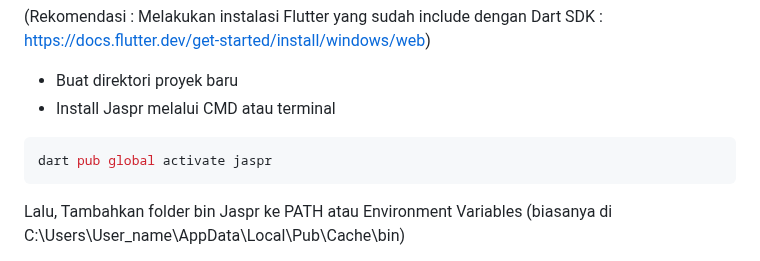
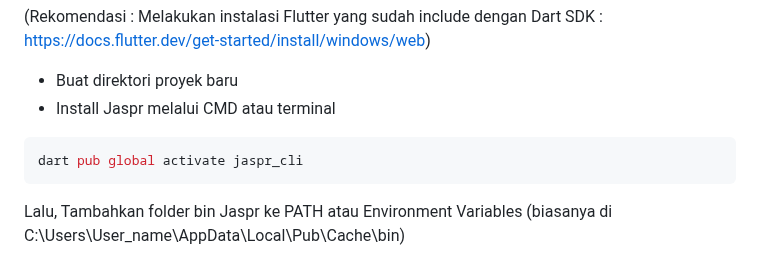
Before and after one commit to ardyhra/rsn_membership_app, a Markdown page: README.md, the part around the change. GitHub-like rendering.

````diff
--- a/README.md
+++ b/README.md
@@ -30,7 +30,7 @@ Install Dart SDK dengan mengikuti petunjuk pada https://dart.dev/get-dart
 - Buat direktori proyek baru
 - Install Jaspr melalui CMD atau terminal
 ```bash
-dart pub global activate jaspr
+dart pub global activate jaspr_cli
 ```
 Lalu, Tambahkan folder bin Jaspr ke PATH atau Environment Variables (biasanya di C:\Users\User_name\AppData\Local\Pub\Cache\bin)
 - Install Serverpod melalui CMD atau terminal
````
